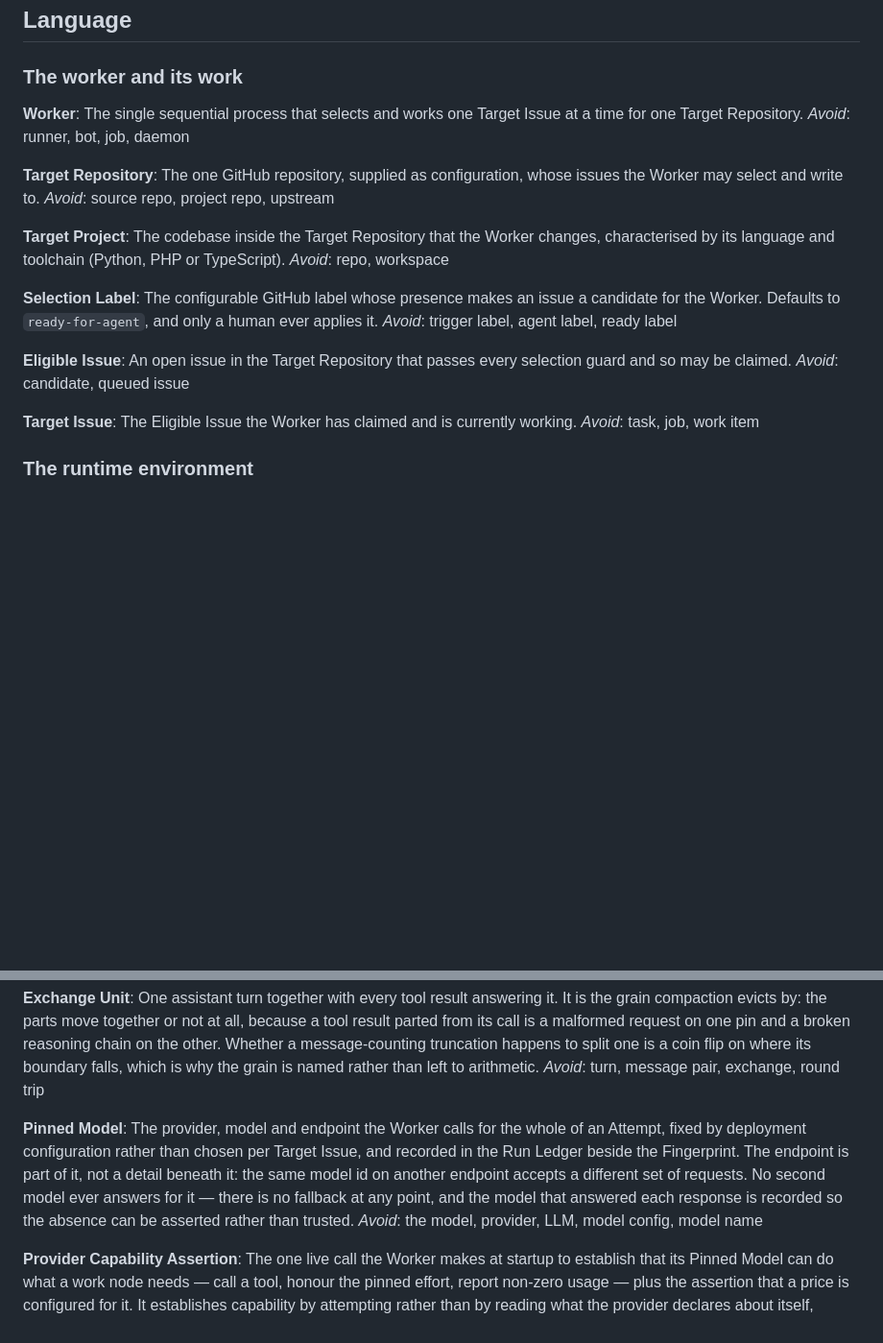
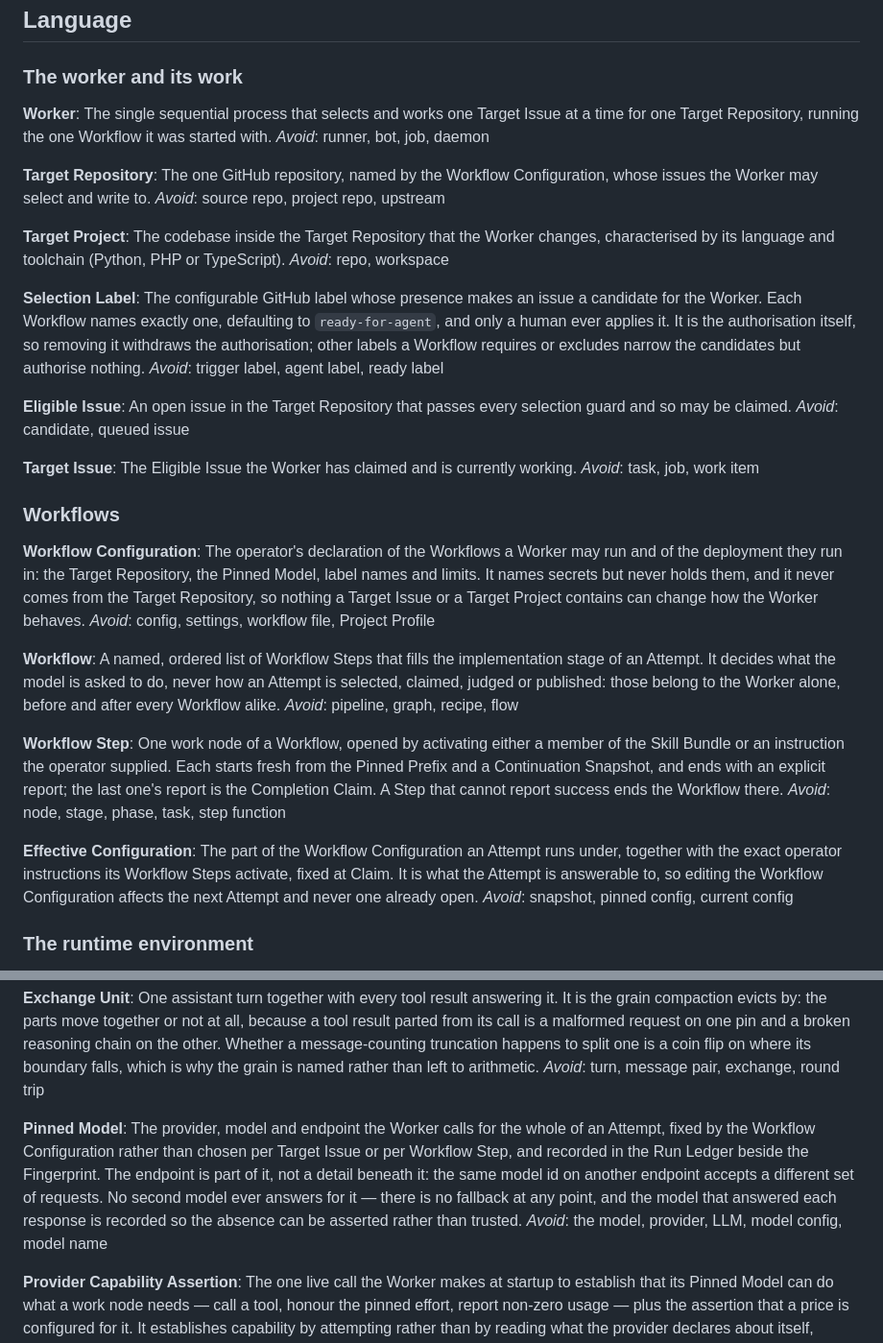
Before and after one commit to lbacik/coding-agent, a Markdown page: CONTEXT.md, 2 parts joined by grey strips. Shown at 96% size. GitHub-like rendering; blank space fills up the shorter version.

```diff
--- a/CONTEXT.md
+++ b/CONTEXT.md
@@ -7,11 +7,11 @@ A containerised agent that takes an issue from one configured GitHub repository,
 ### The worker and its work
 
 **Worker**:
-The single sequential process that selects and works one Target Issue at a time for one Target Repository.
+The single sequential process that selects and works one Target Issue at a time for one Target Repository, running the one Workflow it was started with.
 _Avoid_: runner, bot, job, daemon
 
 **Target Repository**:
-The one GitHub repository, supplied as configuration, whose issues the Worker may select and write to.
+The one GitHub repository, named by the Workflow Configuration, whose issues the Worker may select and write to.
 _Avoid_: source repo, project repo, upstream
 
 **Target Project**:
@@ -19,7 +19,7 @@ The codebase inside the Target Repository that the Worker changes, characterised
 _Avoid_: repo, workspace
 
 **Selection Label**:
-The configurable GitHub label whose presence makes an issue a candidate for the Worker. Defaults to `ready-for-agent`, and only a human ever applies it.
+The configurable GitHub label whose presence makes an issue a candidate for the Worker. Each Workflow names exactly one, defaulting to `ready-for-agent`, and only a human ever applies it. It is the authorisation itself, so removing it withdraws the authorisation; other labels a Workflow requires or excludes narrow the candidates but authorise nothing.
 _Avoid_: trigger label, agent label, ready label
 
 **Eligible Issue**:
@@ -29,6 +29,24 @@ _Avoid_: candidate, queued issue
 **Target Issue**:
 The Eligible Issue the Worker has claimed and is currently working.
 _Avoid_: task, job, work item
+
+### Workflows
+
+**Workflow Configuration**:
+The operator's declaration of the Workflows a Worker may run and of the deployment they run in: the Target Repository, the Pinned Model, label names and limits. It names secrets but never holds them, and it never comes from the Target Repository, so nothing a Target Issue or a Target Project contains can change how the Worker behaves.
+_Avoid_: config, settings, workflow file, Project Profile
+
+**Workflow**:
+A named, ordered list of Workflow Steps that fills the implementation stage of an Attempt. It decides what the model is asked to do, never how an Attempt is selected, claimed, judged or published: those belong to the Worker alone, before and after every Workflow alike.
+_Avoid_: pipeline, graph, recipe, flow
+
+**Workflow Step**:
+One work node of a Workflow, opened by activating either a member of the Skill Bundle or an instruction the operator supplied. Each starts fresh from the Pinned Prefix and a Continuation Snapshot, and ends with an explicit report; the last one's report is the Completion Claim. A Step that cannot report success ends the Workflow there.
+_Avoid_: node, stage, phase, task, step function
+
+**Effective Configuration**:
+The part of the Workflow Configuration an Attempt runs under, together with the exact operator instructions its Workflow Steps activate, fixed at Claim. It is what the Attempt is answerable to, so editing the Workflow Configuration affects the next Attempt and never one already open.
+_Avoid_: snapshot, pinned config, current config
 
 ### The runtime environment
 
@@ -73,7 +91,7 @@ One assistant turn together with every tool result answering it. It is the grain
 _Avoid_: turn, message pair, exchange, round trip
 
 **Pinned Model**:
-The provider, model and endpoint the Worker calls for the whole of an Attempt, fixed by deployment configuration rather than chosen per Target Issue, and recorded in the Run Ledger beside the Fingerprint. The endpoint is part of it, not a detail beneath it: the same model id on another endpoint accepts a different set of requests. No second model ever answers for it — there is no fallback at any point, and the model that answered each response is recorded so the absence can be asserted rather than trusted.
+The provider, model and endpoint the Worker calls for the whole of an Attempt, fixed by the Workflow Configuration rather than chosen per Target Issue or per Workflow Step, and recorded in the Run Ledger beside the Fingerprint. The endpoint is part of it, not a detail beneath it: the same model id on another endpoint accepts a different set of requests. No second model ever answers for it — there is no fallback at any point, and the model that answered each response is recorded so the absence can be asserted rather than trusted.
 _Avoid_: the model, provider, LLM, model config, model name
 
 **Provider Capability Assertion**:
```
Also changed, not shown: docs/adr/0016-a-workflow-fills-only-the-implementation-stage.md (added, +74 -0 lines).
